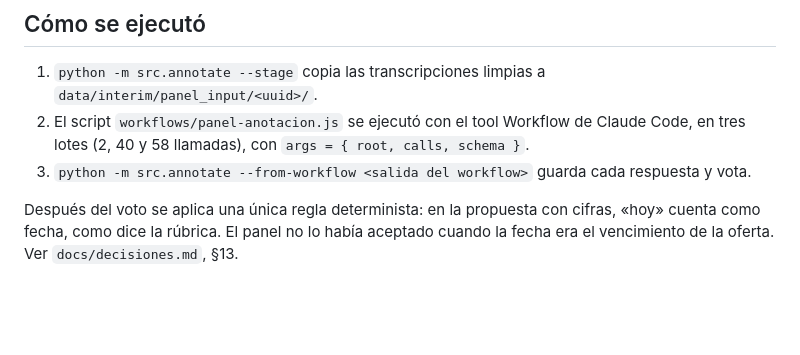
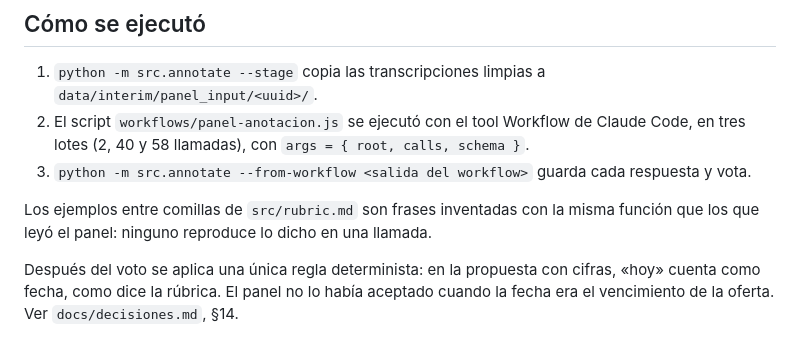
Before and after one commit to mauriciosf2004/crecere-humanos-vs-ia, a Markdown page: docs/panel-de-anotacion.md, the part around the change. Rendered like a GitHub page; blank space fills up the shorter version.

```diff
--- a/docs/panel-de-anotacion.md
+++ b/docs/panel-de-anotacion.md
@@ -67,6 +67,9 @@ llamada en `data/interim/panel_input/`.
    lotes (2, 40 y 58 llamadas), con `args = { root, calls, schema }`.
 3. `python -m src.annotate --from-workflow <salida del workflow>` guarda cada respuesta y vota.
 
+Los ejemplos entre comillas de `src/rubric.md` son frases inventadas con la misma función que los
+que leyó el panel: ninguno reproduce lo dicho en una llamada.
+
 Después del voto se aplica una única regla determinista: en la propuesta con cifras, «hoy» cuenta
 como fecha, como dice la rúbrica. El panel no lo había aceptado cuando la fecha era el vencimiento de
-la oferta. Ver `docs/decisiones.md`, §13.
+la oferta. Ver `docs/decisiones.md`, §14.
```
Also changed, not shown: docs/decisiones.md (+1 -1 lines).
